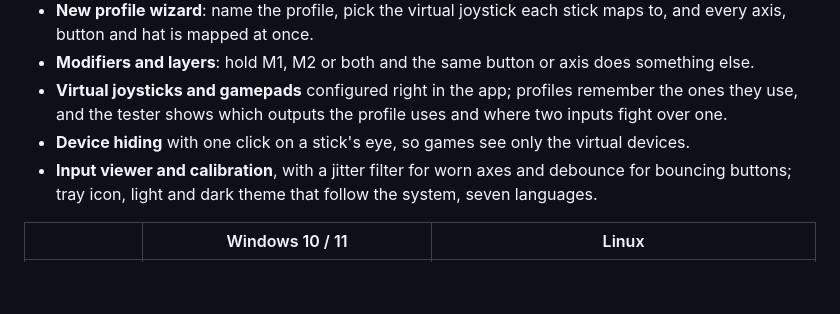
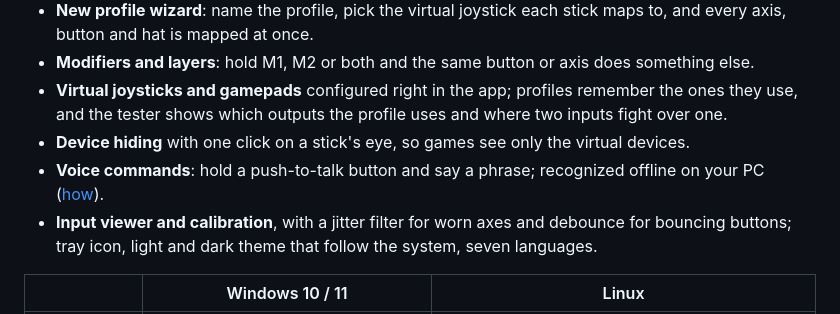
Before and after one commit to h0useRus/JoystickGobloon, a Markdown page: README.md, the part around the change. Rendered like a GitHub page; blank space fills up the shorter version.

```diff
--- a/README.md
+++ b/README.md
@@ -49,6 +49,8 @@ imports Joystick Gremlin profiles and keeps the workflow you know.
 - **Virtual joysticks and gamepads** configured right in the app; profiles remember the ones they use, and the
   tester shows which outputs the profile uses and where two inputs fight over one.
 - **Device hiding** with one click on a stick's eye, so games see only the virtual devices.
+- **Voice commands**: hold a push-to-talk button and say a phrase; recognized offline on your PC
+  ([how](https://h0userus.github.io/joystick-gobloon/voice.html)).
 - **Input viewer and calibration**, with a jitter filter for worn axes and debounce for bouncing buttons; tray
   icon, light and dark theme that follow the system, seven languages.
 
```
Also changed, not shown: site/img/actions/voice-input.png (added), site/img/voice-settings.png (added), site/img/voice.png (added), 8 other files.
